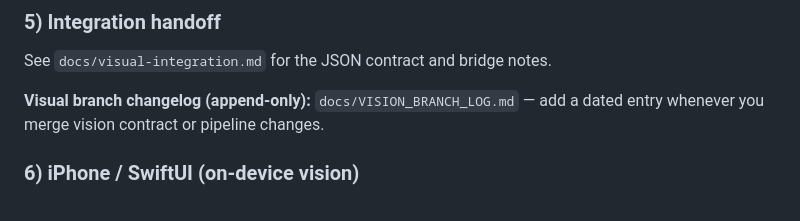
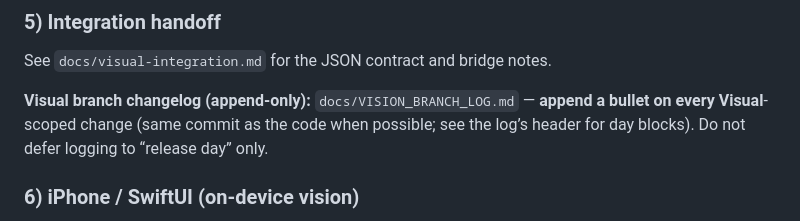
Before and after one commit to Subset28/BlindGuy, a Markdown page: README.md, the part around the change. Rendered like a GitHub page.

Commit message:
Docs: continual VISION_BRANCH_LOG policy (PRD 1.2.1, README, log table)
Made-with: Cursor

```diff
--- a/README.md
+++ b/README.md
@@ -67,7 +67,7 @@ PYTHONPATH=src python -m visual_engine.calibration \
 
 See `docs/visual-integration.md` for the JSON contract and bridge notes.
 
-**Visual branch changelog (append-only):** `docs/VISION_BRANCH_LOG.md` — add a dated entry whenever you merge vision contract or pipeline changes.
+**Visual branch changelog (append-only):** `docs/VISION_BRANCH_LOG.md` — **append a bullet on every** **Visual**-scoped change (same commit as the code when possible; see the log’s header for day blocks). Do not defer logging to “release day” only.
 
 ### 6) iPhone / SwiftUI (on-device vision)
 
```
Also changed, not shown: PRD.md (+2 -2 lines), docs/VISION_BRANCH_LOG.md (+14 -2 lines).
